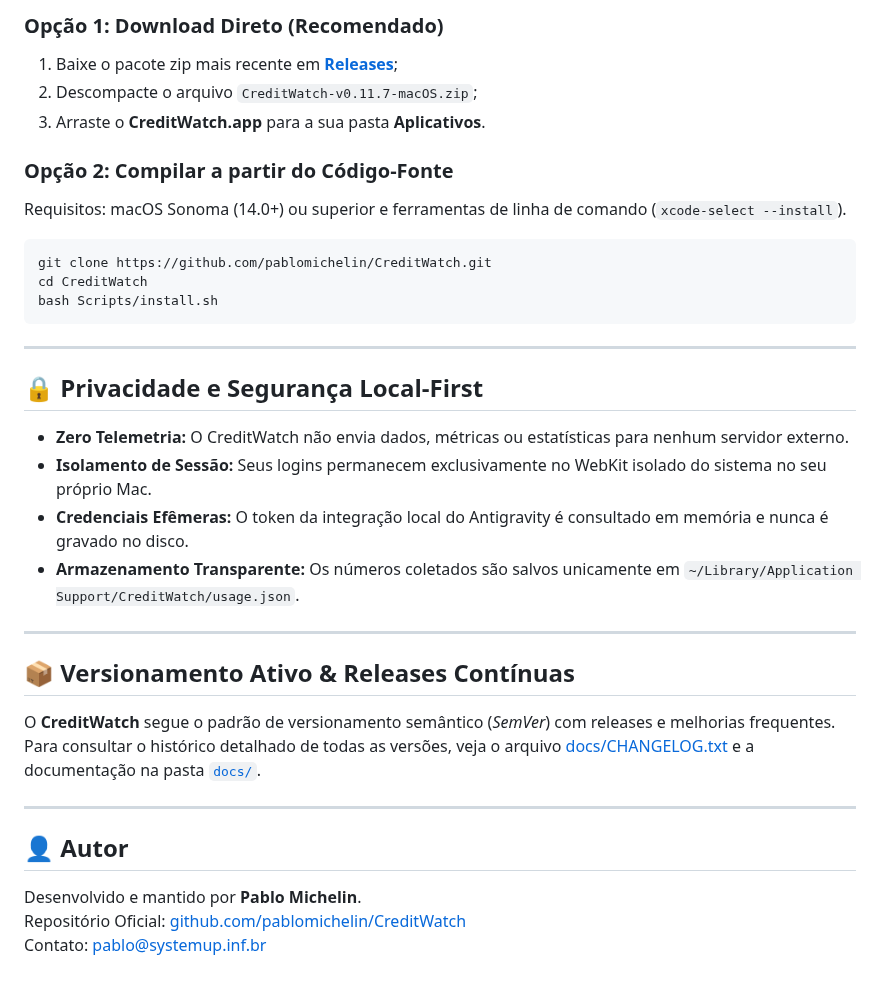
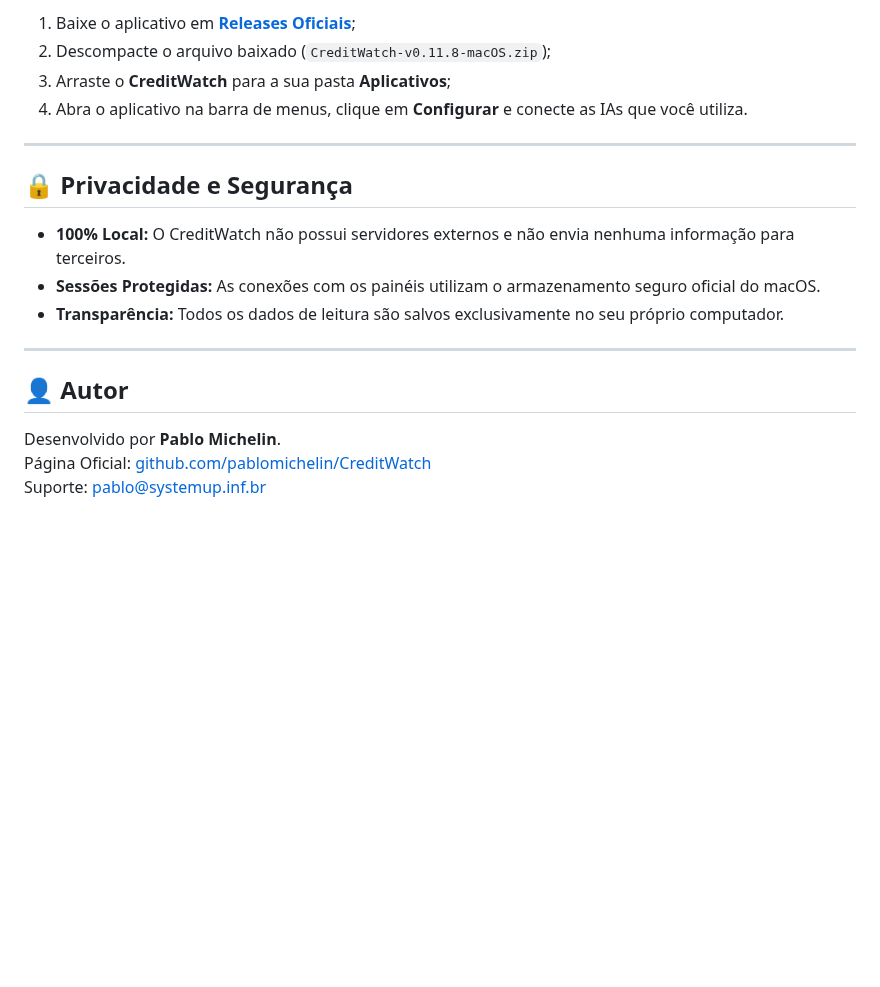
Before and after one commit to pablomichelin/CreditWatch, a Markdown page: README.md, the part around one of its changes. Rendered like a GitHub page; blank space fills up the shorter version.

````diff
--- a/README.md
+++ b/README.md
@@ -59,38 +57,21 @@
 
-### Opção 1: Download Direto (Recomendado)
-1. Baixe o pacote zip mais recente em [**Releases**](https://github.com/pablomichelin/CreditWatch/releases/latest);
-2. Descompacte o arquivo `CreditWatch-v0.11.7-macOS.zip`;
-3. Arraste o **CreditWatch.app** para a sua pasta **Aplicativos**.
-
-### Opção 2: Compilar a partir do Código-Fonte
-Requisitos: macOS Sonoma (14.0+) ou superior e ferramentas de linha de comando (`xcode-select --install`).
-
-```bash
-git clone https://github.com/pablomichelin/CreditWatch.git
-cd CreditWatch
-bash Scripts/install.sh
-```
+1. Baixe o aplicativo em [**Releases Oficiais**](https://github.com/pablomichelin/CreditWatch/releases/latest);
+2. Descompacte o arquivo baixado (`CreditWatch-v0.11.8-macOS.zip`);
+3. Arraste o **CreditWatch** para a sua pasta **Aplicativos**;
+4. Abra o aplicativo na barra de menus, clique em **Configurar** e conecte as IAs que você utiliza.
 
 ---
 
-## 🔒 Privacidade e Segurança Local-First
+## 🔒 Privacidade e Segurança
 
-- **Zero Telemetria:** O CreditWatch não envia dados, métricas ou estatísticas para nenhum servidor externo.
-- **Isolamento de Sessão:** Seus logins permanecem exclusivamente no WebKit isolado do sistema no seu próprio Mac.
-- **Credenciais Efêmeras:** O token da integração local do Antigravity é consultado em memória e nunca é gravado no disco.
-- **Armazenamento Transparente:** Os números coletados são salvos unicamente em `~/Library/Application Support/CreditWatch/usage.json`.
-
----
-
-## 📦 Versionamento Ativo & Releases Contínuas
-
-O **CreditWatch** segue o padrão de versionamento semântico (*SemVer*) com releases e melhorias frequentes.
-Para consultar o histórico detalhado de todas as versões, veja o arquivo [docs/CHANGELOG.txt](docs/CHANGELOG.txt) e a documentação na pasta [`docs/`](docs/).
+- **100% Local:** O CreditWatch não possui servidores externos e não envia nenhuma informação para terceiros.
+- **Sessões Protegidas:** As conexões com os painéis utilizam o armazenamento seguro oficial do macOS.
+- **Transparência:** Todos os dados de leitura são salvos exclusivamente no seu próprio computador.
 
 ---
 
 ## 👤 Autor
 
-Desenvolvido e mantido por **Pablo Michelin**.
-Repositório Oficial: [github.com/pablomichelin/CreditWatch](https://github.com/pablomichelin/CreditWatch)
-Contato: [pablo@systemup.inf.br](mailto:pablo@systemup.inf.br)
+Desenvolvido por **Pablo Michelin**.
+Página Oficial: [github.com/pablomichelin/CreditWatch](https://github.com/pablomichelin/CreditWatch)
+Suporte: [pablo@systemup.inf.br](mailto:pablo@systemup.inf.br)
````
Also changed, not shown: other parts of README.md (+24 -26 lines), assets/menubar-preview.jpg (renamed from docs/assets/menubar-preview.jpg), assets/settings-preview.jpg (renamed from docs/assets/settings-preview.jpg), 8 other files.
